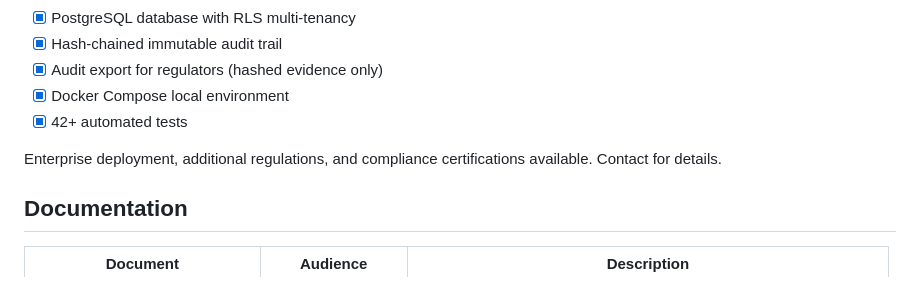
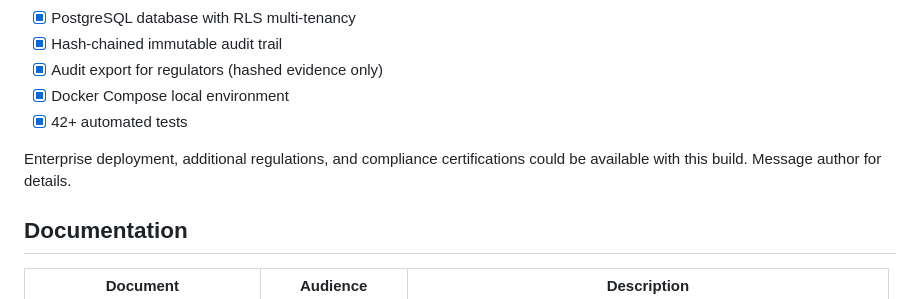
Before and after one commit to GrottoAndrew/securities-law-schema, a Markdown page: README.md, the part around the change. Rendered like a GitHub page.

Commit message:
Update enterprise deployment information in README

```diff
--- a/README.md
+++ b/README.md
@@ -148,7 +148,7 @@ This repository provides a complete foundation for securities compliance automat
 - [x] Docker Compose local environment
 - [x] 42+ automated tests
 
-Enterprise deployment, additional regulations, and compliance certifications available. Contact for details.
+Enterprise deployment, additional regulations, and compliance certifications could be available with this build. Message author for details.
 
 ## Documentation
 
```
